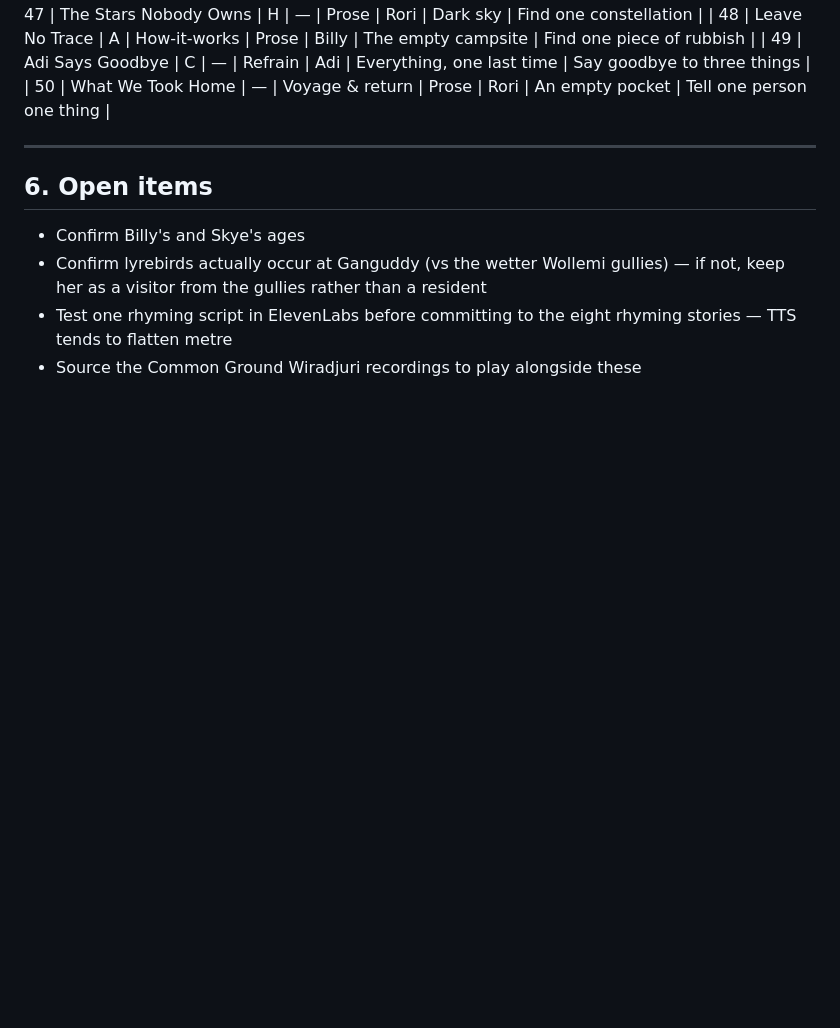
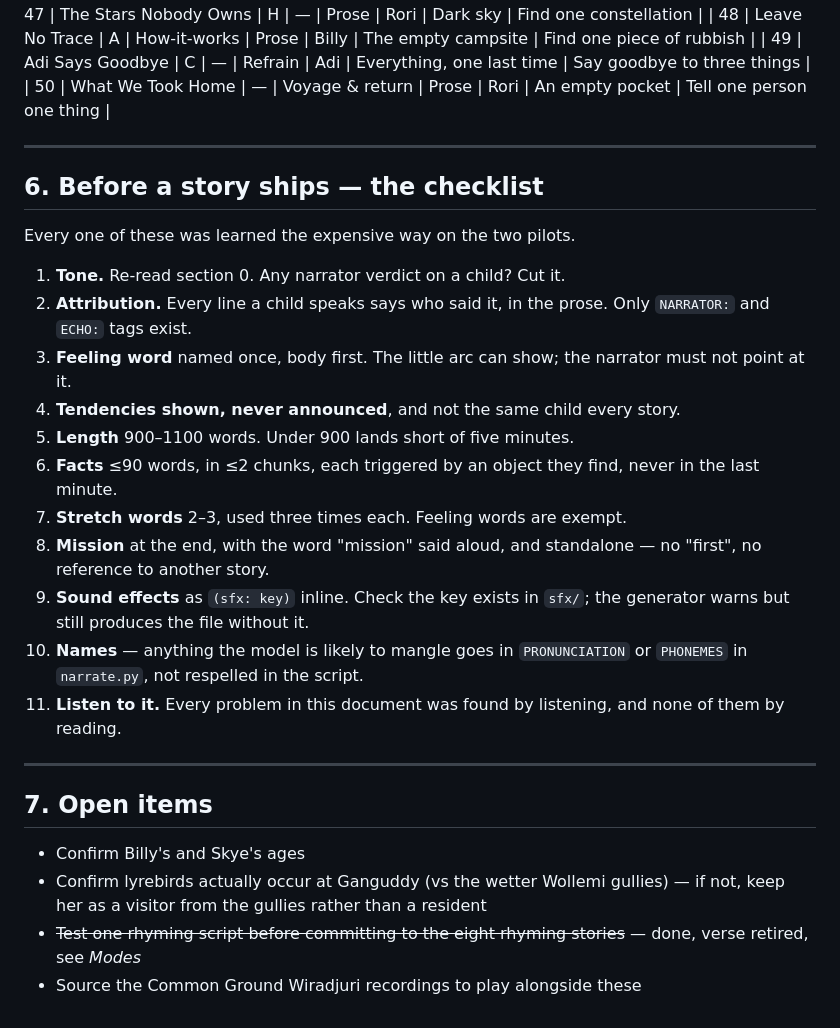
Before and after one commit to andrewCWS/quiet-trails-packs, a Markdown page: scripts/ganguddy-story-engine-v1.md, the part around one of its changes. Drawn GitHub-style; blank space fills up the shorter version.

```diff
--- a/scripts/ganguddy-story-engine-v1.md
+++ b/scripts/ganguddy-story-engine-v1.md
@@ -290,9 +329,34 @@ future model actually performs metre.
 
 ---
 
-## 6. Open items
+## 6. Before a story ships — the checklist
+
+Every one of these was learned the expensive way on the two pilots.
+
+1. **Tone.** Re-read section 0. Any narrator verdict on a child? Cut it.
+2. **Attribution.** Every line a child speaks says who said it, in the prose.
+   Only `NARRATOR:` and `ECHO:` tags exist.
+3. **Feeling word** named once, body first. The little arc can show; the
+   narrator must not point at it.
+4. **Tendencies shown, never announced**, and not the same child every story.
+5. **Length** 900–1100 words. Under 900 lands short of five minutes.
+6. **Facts** ≤90 words, in ≤2 chunks, each triggered by an object they find,
+   never in the last minute.
+7. **Stretch words** 2–3, used three times each. Feeling words are exempt.
+8. **Mission** at the end, with the word "mission" said aloud, and standalone —
+   no "first", no reference to another story.
+9. **Sound effects** as `(sfx: key)` inline. Check the key exists in `sfx/`;
+   the generator warns but still produces the file without it.
+10. **Names** — anything the model is likely to mangle goes in `PRONUNCIATION`
+    or `PHONEMES` in `narrate.py`, not respelled in the script.
+11. **Listen to it.** Every problem in this document was found by listening, and
+    none of them by reading.
+
+---
+
+## 7. Open items
 
 - Confirm Billy's and Skye's ages
 - Confirm lyrebirds actually occur at Ganguddy (vs the wetter Wollemi gullies) — if not, keep her as a visitor from the gullies rather than a resident
-- Test one rhyming script in ElevenLabs before committing to the eight rhyming stories — TTS tends to flatten metre
+- ~~Test one rhyming script before committing to the eight rhyming stories~~ — done, verse retired, see *Modes*
 - Source the Common Ground Wiradjuri recordings to play alongside these
```
Also changed, not shown: other parts of scripts/ganguddy-story-engine-v1.md (+39 -0 lines), CLAUDE.md (+21 -5 lines).
